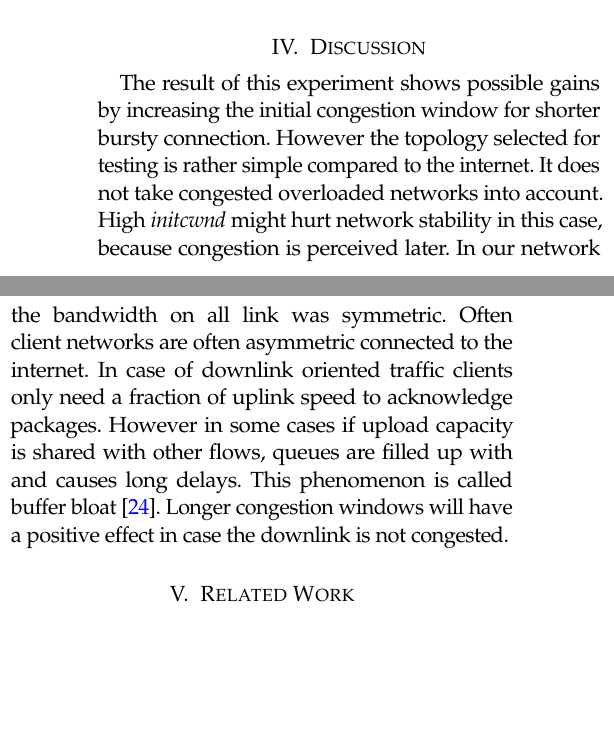
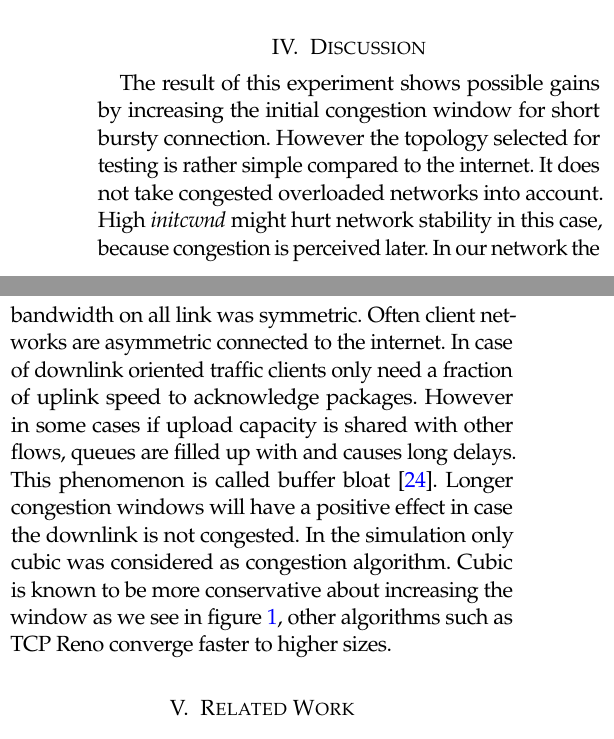
Before and after one commit to Mic92/acto15-tcpicw, a LaTeX paper (paper/main.tex, which reads paper/discussions.tex): two parts of the columns of page 4 of 6, joined at a grey line, cut so that both start at the same text, the shorter picture padded with empty space. Compiled offline with pdfLaTeX.

Commit message:
add discussion

```diff
--- a/paper/discussions.tex
+++ b/paper/discussions.tex
@@ -2,21 +2,17 @@
 \label{sec:discussion}
 
 The result of this experiment shows possible gains by increasing the initial
-congestion window for shorter bursty connection. However the topology selected
-for testing is rather simple compared to the internet. It does not take
-congested overloaded networks into account. High \emph{initcwnd} might hurt
-network stability in this case, because congestion is perceived later.
-In our network the bandwidth on all link was symmetric. Often client
-networks are often asymmetric connected to the internet.
-In case of downlink oriented traffic clients only need a fraction of uplink
-speed to acknowledge packages. However in some cases if upload capacity is shared
-with other flows, queues are filled up with and causes long delays. This phenomenon
-is called buffer bloat~\cite{rfc970}. Longer congestion windows will have a
-positive effect in case the downlink is not congested.
-
-%# Testsetup
-%
-%## Grenzen der Simulation:
-%- Nur den Linux-TCP Stack und dessen Standardeinstellungen betrachtet
-%
-%- bw = (cwnd * mtu) / rtt
+congestion window for short bursty connection. However the topology selected for
+testing is rather simple compared to the internet. It does not take congested
+overloaded networks into account. High \emph{initcwnd} might hurt network
+stability in this case, because congestion is perceived later. In our network
+the bandwidth on all link was symmetric. Often client networks are asymmetric
+connected to the internet. In case of downlink oriented traffic clients only
+need a fraction of uplink speed to acknowledge packages. However in some cases
+if upload capacity is shared with other flows, queues are filled up with and
+causes long delays. This phenomenon is called buffer bloat~\cite{rfc970}. Longer
+congestion windows will have a positive effect in case the downlink is not
+congested. In the simulation only cubic was considered as congestion algorithm.
+Cubic is known to be more conservative about increasing the window as we see in
+figure~\ref{fig:cwnd_tcp_algos}, other algorithms such as TCP Reno converge
+faster to higher sizes.
```
